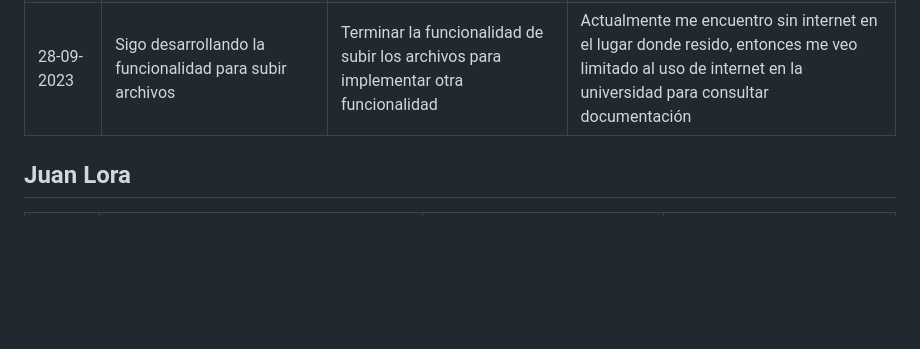
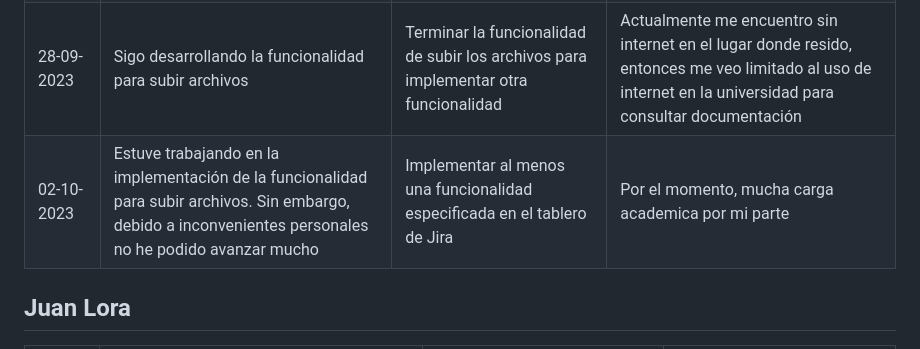
Before and after one commit to Jun-266/becas-filantropia, a Markdown page: README.md, the part around the change. Drawn GitHub-style; blank space fills up the shorter version.

Commit message:
chore: Reporte diario 02-10

```diff
--- a/README.md
+++ b/README.md
@@ -6,6 +6,7 @@
 | 26-09-2023 | Adelantar la implementación de las vistas para los informes | Terminaré las vistas de los informes | Aún no he logrado la implementación para cargar archivos |
 | 27-09-2023 | Realice mucho refactor a las vistas del proyecto | Terminar de una vez por todas las vistas de los informes y la funcionalidad de cargar archivos | Necesitamos tiempo y más compromiso |
 | 28-09-2023 | Sigo desarrollando la funcionalidad para subir archivos | Terminar la funcionalidad de subir los archivos para implementar otra funcionalidad | Actualmente me encuentro sin internet en el lugar donde resido, entonces me veo limitado al uso de internet en la universidad para consultar documentación |
+| 02-10-2023 | Estuve trabajando en la implementación de la funcionalidad para subir archivos. Sin embargo, debido a inconvenientes personales no he podido avanzar mucho | Implementar al menos una funcionalidad especificada en el tablero de Jira | Por el momento, mucha carga academica por mi parte |
 
 ## Juan Lora
 
```
